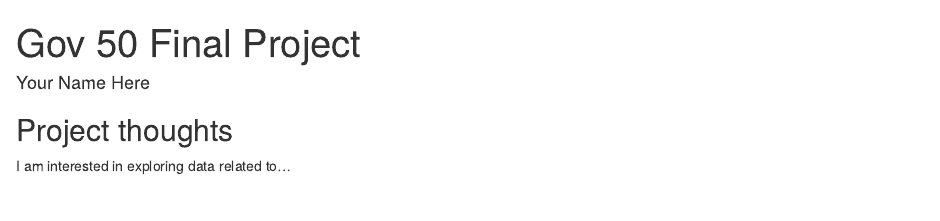
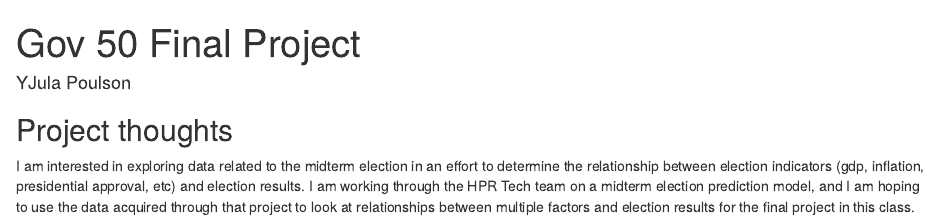
Before and after one commit to JuliaPoulson/gov50-final-project, an R Markdown document (index.Rmd): the page in a window 1100 px wide, from its top. Rendered offline with R 4.5, knitr and Pandoc, with nearby package versions; drawn as R Markdown's standard HTML page in place of the format the file asks for.

Commit message:
Final Check 1

```diff
--- a/index.Rmd
+++ b/index.Rmd
@@ -1,6 +1,6 @@
 ---
 title: "Gov 50 Final Project"
-author: "Your Name Here"
+author: "YJula Poulson"
 description: "My final project"
 output:
   distill::distill_article:
@@ -11,4 +11,4 @@ output:
 
 ## Project thoughts
 
-I am interested in exploring data related to...
+I am interested in exploring data related to the midterm election in an effort to determine the relationship between election indicators (gdp, inflation, presidential approval, etc) and election results. I am working through the HPR Tech team on a midterm election prediction model, and I am hoping to use the data acquired through that project to look at relationships between multiple factors and election results for the final project in this class.
```
